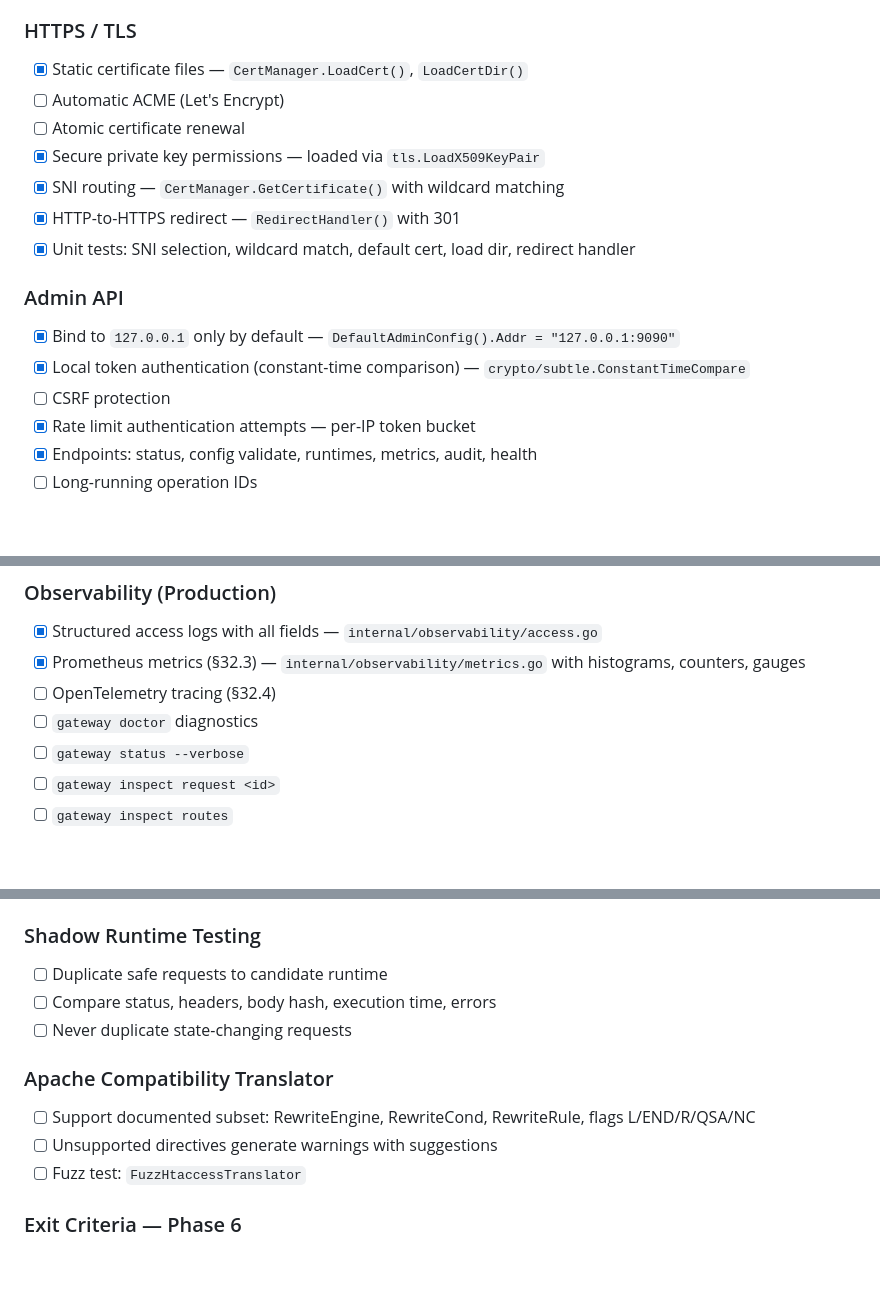
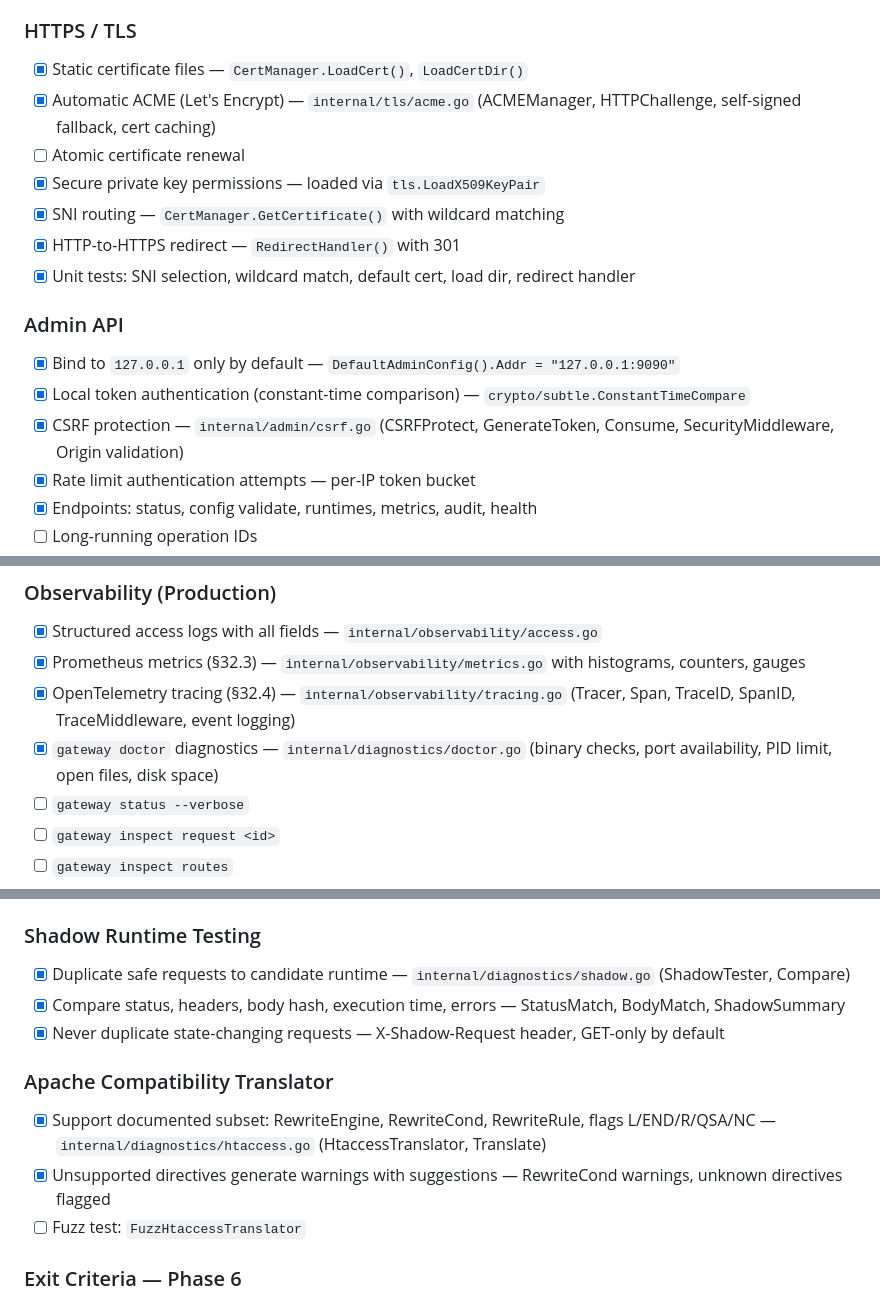
Before and after one commit to hubfly-space/go-php, a Markdown page: TODO.md, 3 parts joined by grey strips. GitHub-like rendering; blank space fills up the shorter version.

```diff
--- a/TODO.md
+++ b/TODO.md
@@ -251,7 +251,7 @@
 
 ### HTTPS / TLS
 - [x] Static certificate files — `CertManager.LoadCert()`, `LoadCertDir()`
-- [ ] Automatic ACME (Let's Encrypt)
+- [x] Automatic ACME (Let's Encrypt) — `internal/tls/acme.go` (ACMEManager, HTTPChallenge, self-signed fallback, cert caching)
 - [ ] Atomic certificate renewal
 - [x] Secure private key permissions — loaded via `tls.LoadX509KeyPair`
 - [x] SNI routing — `CertManager.GetCertificate()` with wildcard matching
@@ -261,7 +261,7 @@
 ### Admin API
 - [x] Bind to `127.0.0.1` only by default — `DefaultAdminConfig().Addr = "127.0.0.1:9090"`
 - [x] Local token authentication (constant-time comparison) — `crypto/subtle.ConstantTimeCompare`
-- [ ] CSRF protection
+- [x] CSRF protection — `internal/admin/csrf.go` (CSRFProtect, GenerateToken, Consume, SecurityMiddleware, Origin validation)
 - [x] Rate limit authentication attempts — per-IP token bucket
 - [x] Endpoints: status, config validate, runtimes, metrics, audit, health
 - [ ] Long-running operation IDs
@@ -282,8 +282,8 @@
 ### Observability (Production)
 - [x] Structured access logs with all fields — `internal/observability/access.go`
 - [x] Prometheus metrics (§32.3) — `internal/observability/metrics.go` with histograms, counters, gauges
-- [ ] OpenTelemetry tracing (§32.4)
-- [ ] `gateway doctor` diagnostics
+- [x] OpenTelemetry tracing (§32.4) — `internal/observability/tracing.go` (Tracer, Span, TraceID, SpanID, TraceMiddleware, event logging)
+- [x] `gateway doctor` diagnostics — `internal/diagnostics/doctor.go` (binary checks, port availability, PID limit, open files, disk space)
 - [ ] `gateway status --verbose`
 - [ ] `gateway inspect request <id>`
 - [ ] `gateway inspect routes`
@@ -415,13 +415,13 @@
 - [x] `GenerateStandardTests()` for common patterns
 
 ### Shadow Runtime Testing
-- [ ] Duplicate safe requests to candidate runtime
-- [ ] Compare status, headers, body hash, execution time, errors
-- [ ] Never duplicate state-changing requests
+- [x] Duplicate safe requests to candidate runtime — `internal/diagnostics/shadow.go` (ShadowTester, Compare)
+- [x] Compare status, headers, body hash, execution time, errors — StatusMatch, BodyMatch, ShadowSummary
+- [x] Never duplicate state-changing requests — X-Shadow-Request header, GET-only by default
 
 ### Apache Compatibility Translator
-- [ ] Support documented subset: RewriteEngine, RewriteCond, RewriteRule, flags L/END/R/QSA/NC
-- [ ] Unsupported directives generate warnings with suggestions
+- [x] Support documented subset: RewriteEngine, RewriteCond, RewriteRule, flags L/END/R/QSA/NC — `internal/diagnostics/htaccess.go` (HtaccessTranslator, Translate)
+- [x] Unsupported directives generate warnings with suggestions — RewriteCond warnings, unknown directives flagged
 - [ ] Fuzz test: `FuzzHtaccessTranslator`
 
 ### Exit Criteria — Phase 6
```
Also changed, not shown: other parts of TODO.md (+18 -18 lines).
